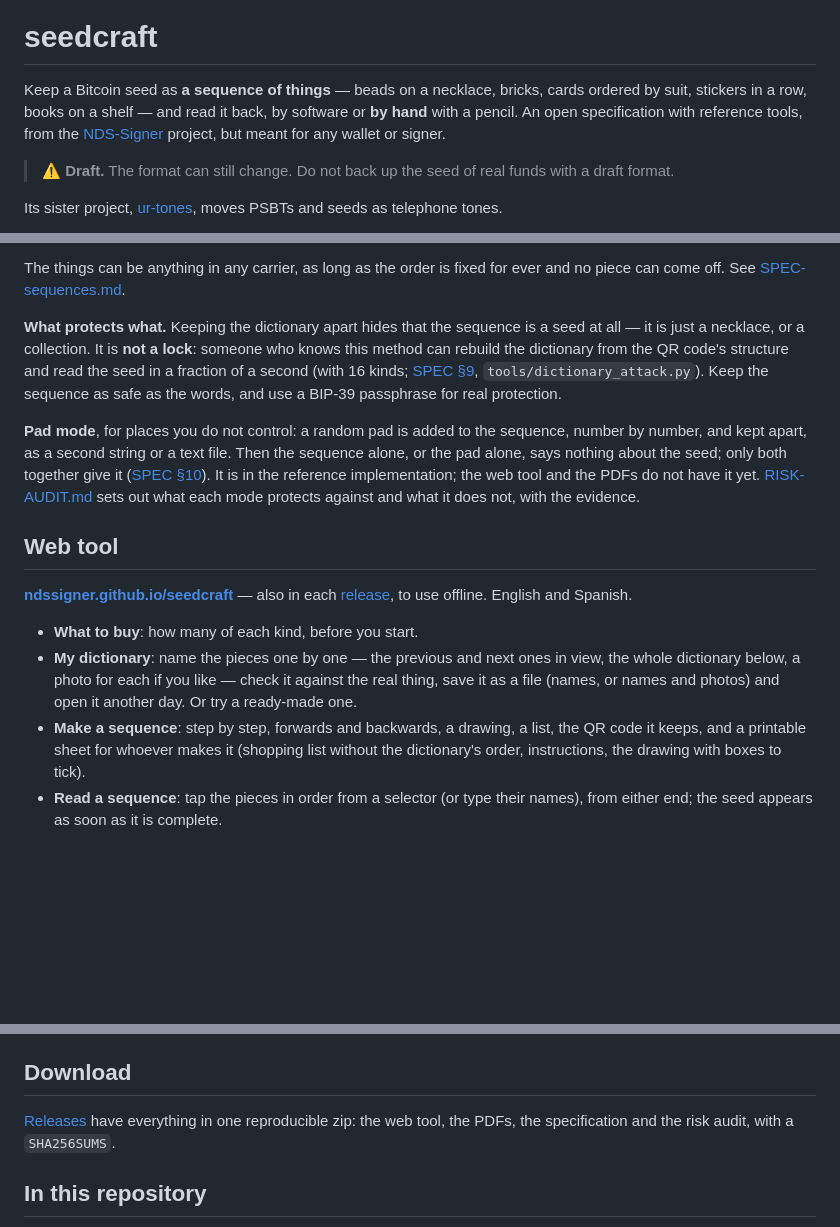
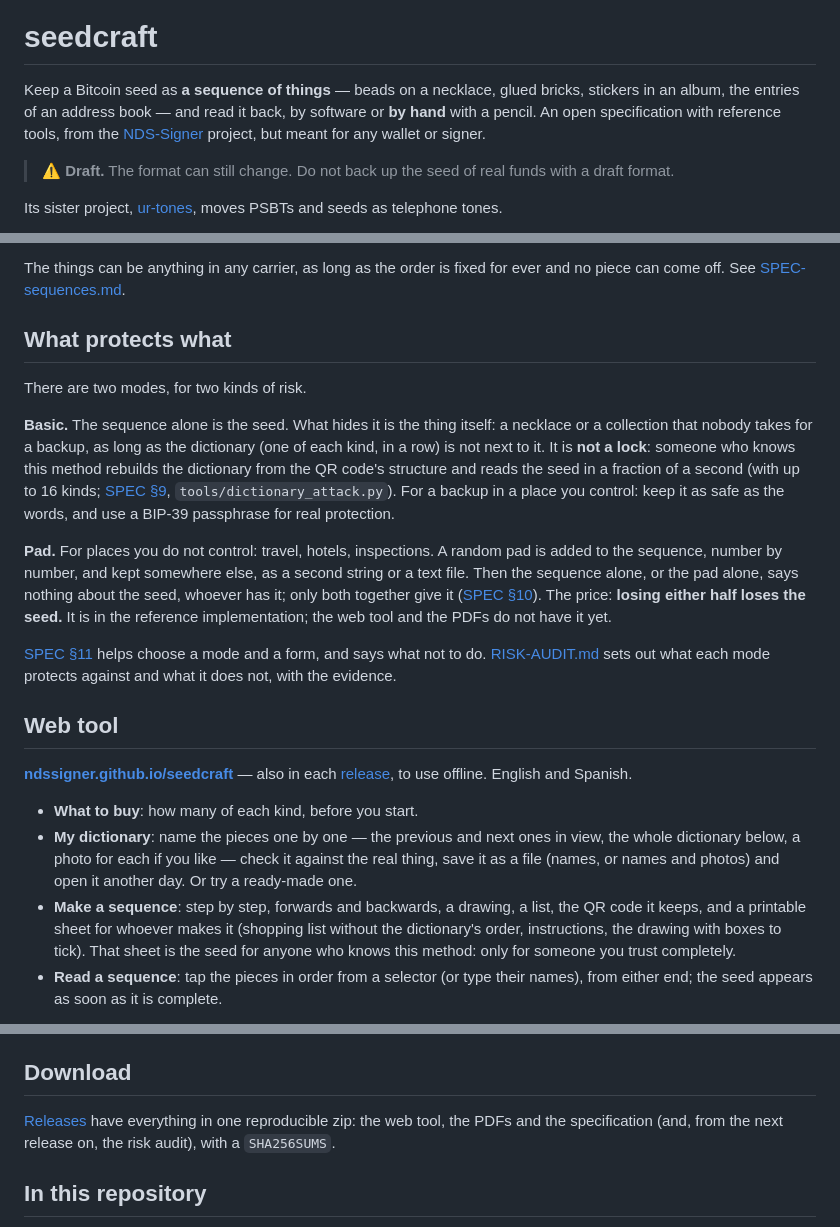
Before and after one commit to ndssigner/seedcraft, a Markdown page: README.md, 3 parts joined by grey strips. GitHub-like rendering; blank space fills up the shorter version.

Commit message:
README: the two modes, and what was not quite true
Examples that keep their order; the thing, not the dictionary kept apart,
is what hides a basic sequence; losing either half of a pad-mode backup
loses the seed; the printed sheet is the seed; the risk audit is in
releases from the next one on.

Co-Authored-By: Claude Opus 5.5 <noreply@anthropic.com>

```diff
--- a/README.md
+++ b/README.md
@@ -5,8 +5,8 @@
 
 # seedcraft
 
-Keep a Bitcoin seed as **a sequence of things** — beads on a necklace, bricks,
-cards ordered by suit, stickers in a row, books on a shelf — and read it back,
+Keep a Bitcoin seed as **a sequence of things** — beads on a necklace, glued
+bricks, stickers in an album, the entries of an address book — and read it back,
 by software or **by hand** with a pencil. An open specification with
 reference tools, from the [NDS-Signer](https://github.com/ndssigner/nds-signer)
 project, but meant for any wallet or signer.
@@ -38,22 +38,31 @@ scanned, or decoded by software.
 The things can be anything in any carrier, as long as the order is fixed
 for ever and no piece can come off. See [SPEC-sequences.md](SPEC-sequences.md).
 
-**What protects what.** Keeping the dictionary apart hides that the sequence
-is a seed at all — it is just a necklace, or a collection. It is **not a
-lock**: someone who knows this method can rebuild the dictionary from the
-QR code's structure and read the seed in a fraction of a second (with 16
-kinds; [SPEC §9](SPEC-sequences.md#9-security-considerations),
-`tools/dictionary_attack.py`). Keep the sequence as safe as the words, and
-use a BIP-39 passphrase for real protection.
+## What protects what
 
-**Pad mode**, for places you do not control: a random pad is added to the
-sequence, number by number, and kept apart, as a second string or a text
-file. Then the sequence alone, or the pad alone, says nothing about the
-seed; only both together give it
-([SPEC §10](SPEC-sequences.md#10-pad-mode)). It is in the reference
-implementation; the web tool and the PDFs do not have it yet.
-[RISK-AUDIT.md](RISK-AUDIT.md) sets out what each mode protects against and
-what it does not, with the evidence.
+There are two modes, for two kinds of risk.
+
+**Basic.** The sequence alone is the seed. What hides it is the thing
+itself: a necklace or a collection that nobody takes for a backup, as long
+as the dictionary (one of each kind, in a row) is not next to it. It is
+**not a lock**: someone who knows this method rebuilds the dictionary from
+the QR code's structure and reads the seed in a fraction of a second (with
+up to 16 kinds; [SPEC §9](SPEC-sequences.md#9-security-considerations),
+`tools/dictionary_attack.py`). For a backup in a place you control: keep it
+as safe as the words, and use a BIP-39 passphrase for real protection.
+
+**Pad.** For places you do not control: travel, hotels, inspections. A
+random pad is added to the sequence, number by number, and kept somewhere
+else, as a second string or a text file. Then the sequence alone, or the
+pad alone, says nothing about the seed, whoever has it; only both together
+give it ([SPEC §10](SPEC-sequences.md#10-pad-mode)). The price: **losing
+either half loses the seed.** It is in the reference implementation; the
+web tool and the PDFs do not have it yet.
+
+[SPEC §11](SPEC-sequences.md#11-choosing-a-mode-and-a-form) helps choose a
+mode and a form, and says what not to do. [RISK-AUDIT.md](RISK-AUDIT.md)
+sets out what each mode protects against and what it does not, with the
+evidence.
 
 ## Web tool
 
@@ -69,7 +78,8 @@ use offline. English and Spanish.
 - **Make a sequence**: step by step, forwards and backwards, a drawing, a
   list, the QR code it keeps, and a printable sheet for whoever makes it
   (shopping list without the dictionary's order, instructions, the drawing
-  with boxes to tick).
+  with boxes to tick). That sheet is the seed for anyone who knows this
+  method: only for someone you trust completely.
 - **Read a sequence**: tap the pieces in order from a selector (or type
   their names), from either end; the seed appears as soon as it is complete.
 
@@ -101,8 +111,8 @@ reproducibly with Typst from the reference implementation
 ## Download
 
 [Releases](https://github.com/ndssigner/seedcraft/releases) have everything in
-one reproducible zip: the web tool, the PDFs, the specification and the risk
-audit, with a `SHA256SUMS`.
+one reproducible zip: the web tool, the PDFs and the specification (and,
+from the next release on, the risk audit), with a `SHA256SUMS`.
 
 ## In this repository
 
```
Also changed, not shown: other parts of README.md (+1 -1 lines).
